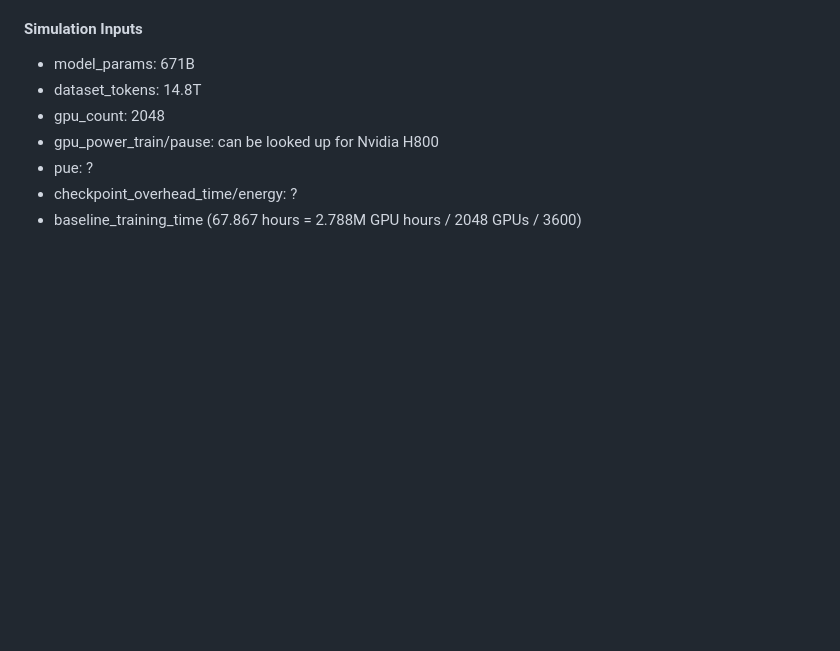
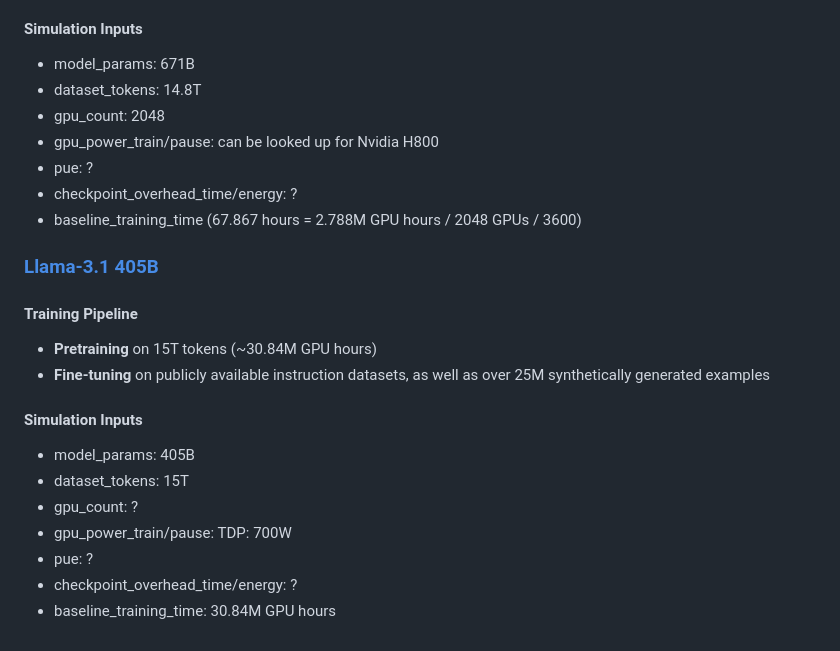
Before and after one commit to 404Simon/TheGreenEpoch, a Markdown page: requirements.md, the part around the change. Drawn GitHub-style; blank space fills up the shorter version.

Commit message:
add details about Llama-3.1 405B training

```diff
--- a/requirements.md
+++ b/requirements.md
@@ -134,3 +134,21 @@ The study shall **evaluate the optimal checkpointing granularity** (e.g., batch-
 - pue: ?
 - checkpoint_overhead_time/energy: ?
 - baseline_training_time (67.867 hours = 2.788M GPU hours / 2048 GPUs / 3600)
+
+
+### [Llama-3.1 405B](https://build.nvidia.com/meta/llama-3_1-405b-instruct/modelcard)
+
+#### Training Pipeline
+
+- **Pretraining** on 15T tokens (~30.84M GPU hours)
+- **Fine-tuning** on publicly available instruction datasets, as well as over 25M synthetically generated examples
+
+#### Simulation Inputs
+
+- model_params: 405B
+- dataset_tokens: 15T
+- gpu_count: ?
+- gpu_power_train/pause: TDP: 700W
+- pue: ?
+- checkpoint_overhead_time/energy: ?
+- baseline_training_time: 30.84M GPU hours
```
